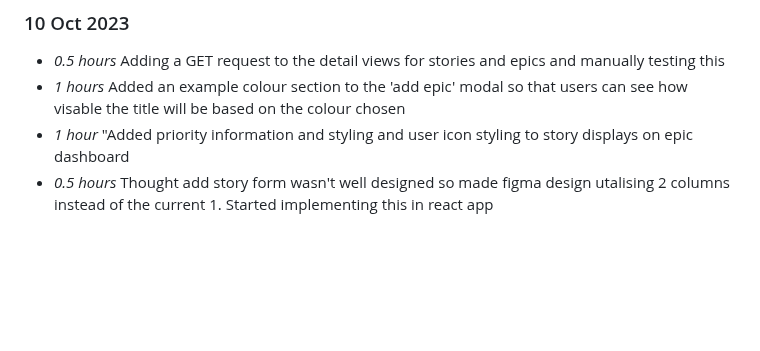
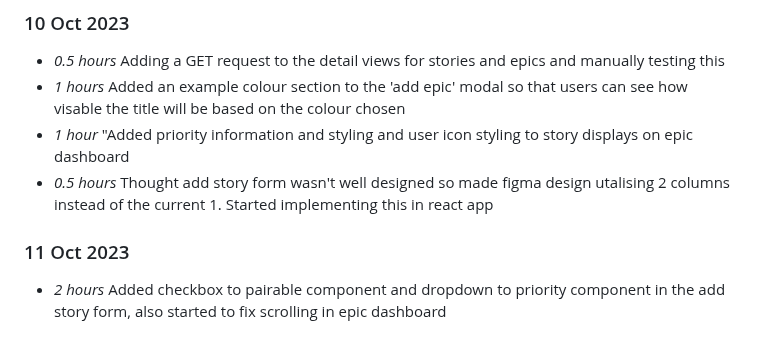
Before and after one commit to NiamhGillespie/Final-year-project, a Markdown page: timelog.md, the part around the change. Drawn GitHub-style; blank space fills up the shorter version.

Commit message:
Updating timelog (issue #2)

```diff
--- a/timelog.md
+++ b/timelog.md
@@ -100,3 +100,6 @@
 * *1 hours* Added an example colour section to the 'add epic' modal so that users can see how visable the title will be based on the colour chosen
 * *1 hour* "Added priority information and styling and user icon styling to story displays on epic dashboard
 * *0.5 hours* Thought add story form wasn't well designed so made figma design utalising 2 columns instead of the current 1. Started implementing this in react app
+
+### 11 Oct 2023
+* *2 hours* Added checkbox to pairable component and dropdown to priority component in the add story form, also started to fix scrolling in epic dashboard
```
